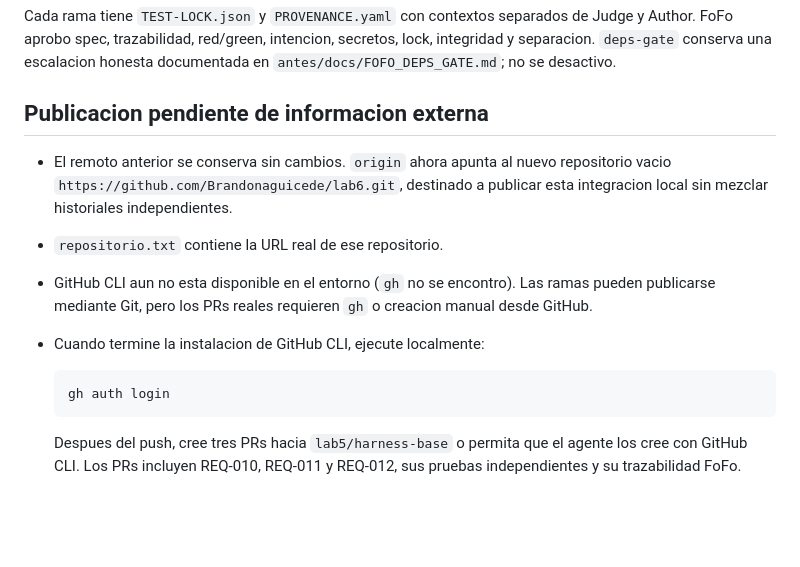
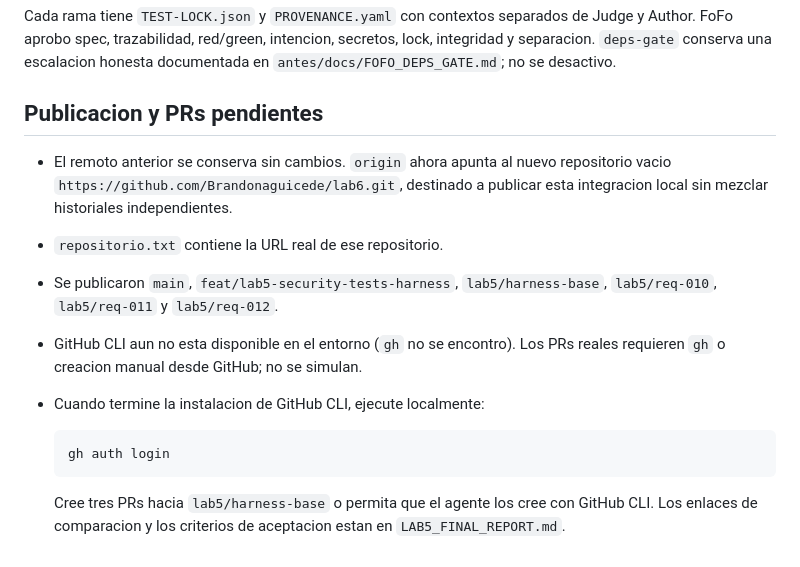
Before and after one commit to Brandonaguicede/lab6, a Markdown page: LAB5_PROGRESS.md, the part around the change. Rendered like a GitHub page; blank space fills up the shorter version.

````diff
--- a/LAB5_PROGRESS.md
+++ b/LAB5_PROGRESS.md
@@ -51,21 +51,22 @@ de Judge y Author. FoFo aprobo spec, trazabilidad, red/green, intencion,
 secretos, lock, integridad y separacion. `deps-gate` conserva una escalacion
 honesta documentada en `antes/docs/FOFO_DEPS_GATE.md`; no se desactivo.
 
-## Publicacion pendiente de informacion externa
+## Publicacion y PRs pendientes
 
 - El remoto anterior se conserva sin cambios. `origin` ahora apunta al nuevo
   repositorio vacio `https://github.com/Brandonaguicede/lab6.git`, destinado a
   publicar esta integracion local sin mezclar historiales independientes.
 - `repositorio.txt` contiene la URL real de ese repositorio.
-- GitHub CLI aun no esta disponible en el entorno (`gh` no se encontro). Las
-  ramas pueden publicarse mediante Git, pero los PRs reales requieren `gh` o
-  creacion manual desde GitHub.
+- Se publicaron `main`, `feat/lab5-security-tests-harness`,
+  `lab5/harness-base`, `lab5/req-010`, `lab5/req-011` y `lab5/req-012`.
+- GitHub CLI aun no esta disponible en el entorno (`gh` no se encontro). Los
+  PRs reales requieren `gh` o creacion manual desde GitHub; no se simulan.
 - Cuando termine la instalacion de GitHub CLI, ejecute localmente:
 
   ```powershell
   gh auth login
   ```
 
-  Despues del push, cree tres PRs hacia `lab5/harness-base` o permita
-  que el agente los cree con GitHub CLI. Los PRs incluyen REQ-010, REQ-011 y
-  REQ-012, sus pruebas independientes y su trazabilidad FoFo.
+  Cree tres PRs hacia `lab5/harness-base` o permita que el agente los cree
+  con GitHub CLI. Los enlaces de comparacion y los criterios de aceptacion
+  estan en `LAB5_FINAL_REPORT.md`.
````
Also changed, not shown: LAB5_FINAL_REPORT.md (+21 -2 lines).
